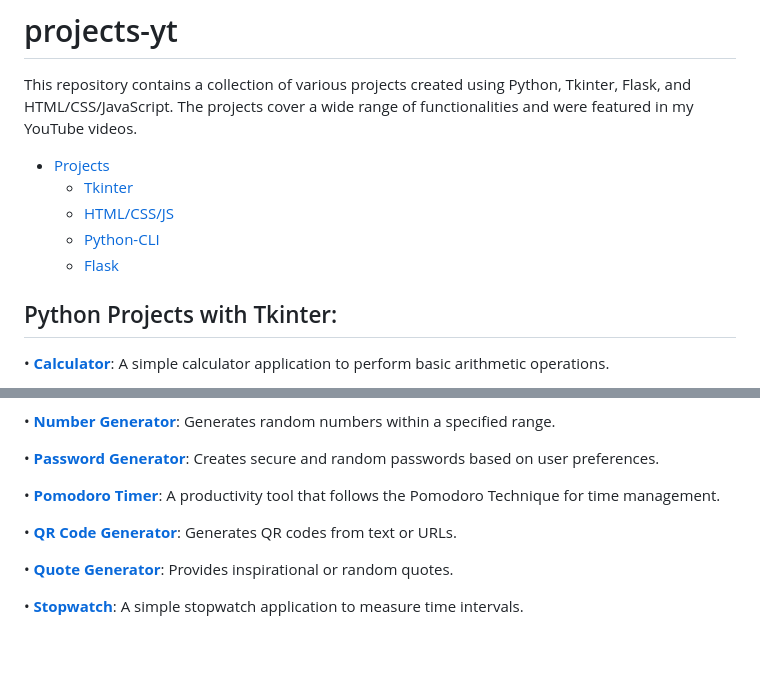
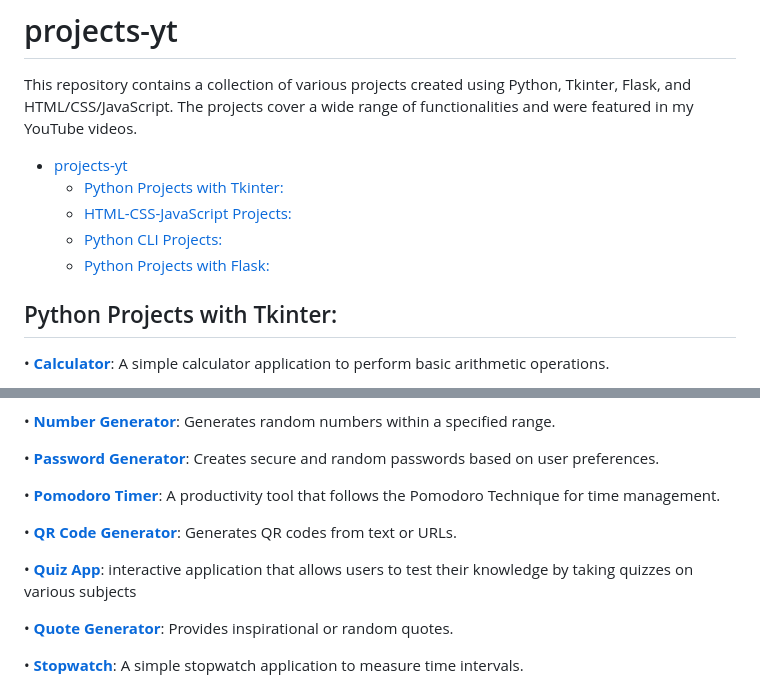
Before and after one commit to achudnova/projects-yt, a Markdown page: README.md, 2 parts joined by grey strips. Rendered like a GitHub page; blank space fills up the shorter version.

```diff
--- a/README.md
+++ b/README.md
@@ -1,11 +1,11 @@
 # projects-yt
 This repository contains a collection of various projects created using Python, Tkinter, Flask, and HTML/CSS/JavaScript. The projects cover a wide range of functionalities and were featured in my YouTube videos.
 
-- [Projects](#projects-yt)
-    - [Tkinter](#Python-Projects-with-Tkinter)
-    - [HTML/CSS/JS](#HTML-CSS-JavaScript-Projects)
-    - [Python-CLI](#Python-CLI-Projects)
-    - [Flask](#Python-Projects-with-Flask)
+- [projects-yt](#projects-yt)
+  - [Python Projects with Tkinter:](#python-projects-with-tkinter)
+  - [HTML-CSS-JavaScript Projects:](#html-css-javascript-projects)
+  - [Python CLI Projects:](#python-cli-projects)
+  - [Python Projects with Flask:](#python-projects-with-flask)
 
 ## Python Projects with Tkinter:
 • [**Calculator**](https://github.com/achudnova/projects-yt/tree/main/Calculator): A simple calculator application to perform basic arithmetic operations.
@@ -40,6 +40,8 @@ This repository contains a collection of various projects created using Python,
 
 • [**QR Code Generator**](https://github.com/achudnova/projects-yt/tree/main/QRCode): Generates QR codes from text or URLs.
 
+• [**Quiz App**](https://github.com/achudnova/projects-yt/tree/main/QuizApp): interactive application that allows users to test their knowledge by taking quizzes on various subjects
+
 • [**Quote Generator**](https://github.com/achudnova/projects-yt/tree/main/QuoteGenerator): Provides inspirational or random quotes.
 
 • [**Stopwatch**](https://github.com/achudnova/projects-yt/tree/main/Stopwatch): A simple stopwatch application to measure time intervals.
```
